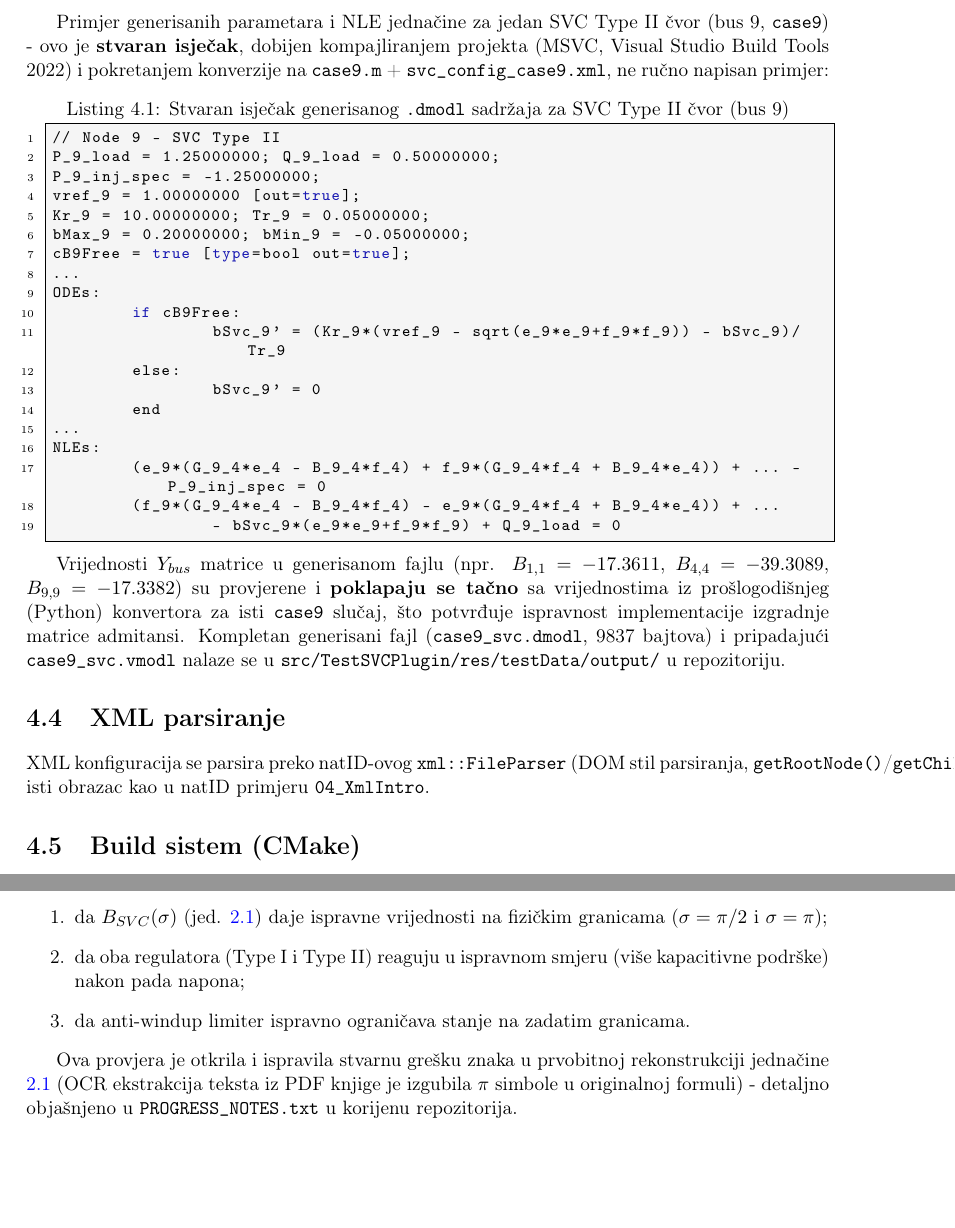
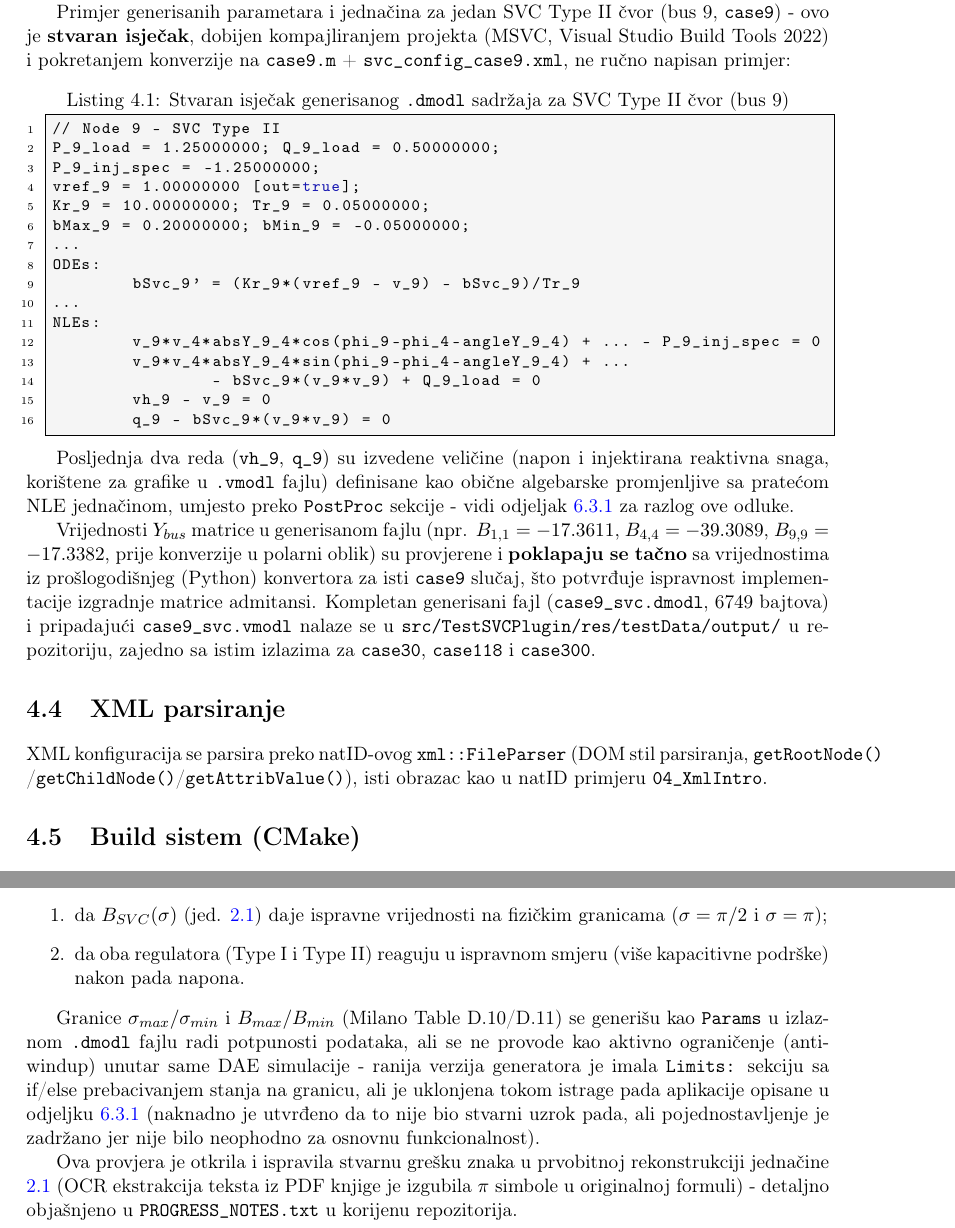
Before and after one commit to hhodzic6/SREES_2026_Hodzic_SVC, a LaTeX document (docs/izvjestaj.tex): two parts of pages 11 and 14 of 23, joined at a grey line, cut so that both start at the same text, the shorter picture padded with empty space. Compiled offline with pdfLaTeX.

Commit message:
Finish report and presentation: fix stale references, verification slide
- docs/izvjestaj.tex: fixed a self-referencing chapter ref bug, corrected
  the generator description to match the actual polar-coordinate/no-PostProc
  implementation, honestly documented that PV Q-limit switching and SVC
  anti-windup limits are declared as params but not enforced in the DAE
  (simplification made during the crash investigation), fixed an architecture
  diagram overflowing the page margin, fixed a long unbreakable code-identifier
  chain overflowing another paragraph.
- presentation/SVC_Prezentacija.pptx: updated the verification slide's fourth
  card to describe the actual PostProc crash discovery/fix and confirmation
  that all four test cases now work, replacing a now-inaccurate claim about
  just loading the plugin without crashing.
- PROGRESS_NOTES.txt: replaced the stale "what's missing" TODO section with
  an accurate current-status summary.

Co-Authored-By: Claude Sonnet 5 <noreply@anthropic.com>

```diff
--- a/docs/izvjestaj.tex
+++ b/docs/izvjestaj.tex
@@ -512,5 +515,7 @@ napon, efektivna susceptansa/ugao, injektovana reaktivna snaga).
+zasebnu \texttt{PostProc} sekciju; razlog promjene je opisan u odjeljku
+\ref{sec:postproc-bug}.
 
-Primjer generisanih parametara i NLE jednačine za jedan SVC Type II čvor (bus 9,
+Primjer generisanih parametara i jednačina za jedan SVC Type II čvor (bus 9,
 \texttt{case9}) - ovo je \textbf{stvaran isječak}, dobijen kompajliranjem projekta (MSVC,
 Visual Studio Build Tools 2022) i pokretanjem konverzije na \texttt{case9.m} +
 \texttt{svc\_config\_case9.xml}, ne ručno napisan primjer:
@@ -521,33 +526,37 @@ P_9_inj_spec = -1.25000000;
 vref_9 = 1.00000000 [out=true];
 Kr_9 = 10.00000000; Tr_9 = 0.05000000;
 bMax_9 = 0.20000000; bMin_9 = -0.05000000;
-cB9Free = true [type=bool out=true];
 ...
 ODEs:
-	if cB9Free:
-		bSvc_9' = (Kr_9*(vref_9 - sqrt(e_9*e_9+f_9*f_9)) - bSvc_9)/Tr_9
-	else:
-		bSvc_9' = 0
-	end
+	bSvc_9' = (Kr_9*(vref_9 - v_9) - bSvc_9)/Tr_9
 ...
 NLEs:
-	(e_9*(G_9_4*e_4 - B_9_4*f_4) + f_9*(G_9_4*f_4 + B_9_4*e_4)) + ... - P_9_inj_spec = 0
-	(f_9*(G_9_4*e_4 - B_9_4*f_4) - e_9*(G_9_4*f_4 + B_9_4*e_4)) + ...
-		- bSvc_9*(e_9*e_9+f_9*f_9) + Q_9_load = 0
+	v_9*v_4*absY_9_4*cos(phi_9-phi_4-angleY_9_4) + ... - P_9_inj_spec = 0
+	v_9*v_4*absY_9_4*sin(phi_9-phi_4-angleY_9_4) + ...
+		- bSvc_9*(v_9*v_9) + Q_9_load = 0
+	vh_9 - v_9 = 0
+	q_9 - bSvc_9*(v_9*v_9) = 0
 \end{lstlisting}
 
+Posljednja dva reda (\texttt{vh\_9}, \texttt{q\_9}) su izvedene veličine (napon i
+injektirana reaktivna snaga, korištene za grafike u \texttt{.vmodl} fajlu) definisane kao
+obične algebarske promjenljive sa pratećom NLE jednačinom, umjesto preko \texttt{PostProc}
+sekcije - vidi odjeljak \ref{sec:postproc-bug} za razlog ove odluke.
+
 Vrijednosti $Y_{bus}$ matrice u generisanom fajlu (npr. $B_{1,1}=-17.3611$, $B_{4,4}=-39.3089$,
-$B_{9,9}=-17.3382$) su provjerene i \textbf{poklapaju se tačno} sa vrijednostima iz
-prošlogodišnjeg (Python) konvertora za isti \texttt{case9} slučaj, što potvrđuje ispravnost
-implementacije izgradnje matrice admitansi. Kompletan generisani fajl (\texttt{case9\_svc.dmodl},
-9837 bajtova) i pripadajući \texttt{case9\_svc.vmodl} nalaze se u
-\texttt{src/TestSVCPlugin/res/testData/output/} u repozitoriju.
+$B_{9,9}=-17.3382$, prije konverzije u polarni oblik) su provjerene i \textbf{poklapaju se
+tačno} sa vrijednostima iz prošlogodišnjeg (Python) konvertora za isti \texttt{case9}
+slučaj, što potvrđuje ispravnost implementacije izgradnje matrice admitansi. Kompletan
+generisani fajl (\texttt{case9\_svc.dmodl}, 6749 bajtova) i pripadajući
+\texttt{case9\_svc.vmodl} nalaze se u \texttt{src/TestSVCPlugin/res/testData/output/} u
+repozitoriju, zajedno sa istim izlazima za \texttt{case30}, \texttt{case118} i
+\texttt{case300}.
 
 \section{XML parsiranje}
 
 XML konfiguracija se parsira preko natID-ovog \texttt{xml::FileParser} (DOM stil
-parsiranja, \texttt{getRootNode()}/\texttt{getChildNode()}/\texttt{getAttribValue()}), isti
-obrazac kao u natID primjeru \texttt{04\_XmlIntro}.
+parsiranja, \texttt{getRootNode()}\allowbreak/\allowbreak\texttt{getChildNode()}\allowbreak/\allowbreak\texttt{getAttribValue()}),
+isti obrazac kao u natID primjeru \texttt{04\_XmlIntro}.
 
 \section{Build sistem (CMake)}
 
@@ -660,9 +669,16 @@ pomoćni alat, ne kao dio rješenja). Skripta provjerava:
     \item da $B_{SVC}(\sigma)$ (jed. \ref{eq:bsvc}) daje ispravne vrijednosti na fizičkim
         granicama ($\sigma=\pi/2$ i $\sigma=\pi$);
     \item da oba regulatora (Type I i Type II) reaguju u ispravnom smjeru (više
-        kapacitivne podrške) nakon pada napona;
-    \item da anti-windup limiter ispravno ograničava stanje na zadatim granicama.
+        kapacitivne podrške) nakon pada napona.
 \end{enumerate}
+
+Granice $\sigma_{max}/\sigma_{min}$ i $B_{max}/B_{min}$ (Milano Table D.10/D.11) se
+generišu kao \texttt{Params} u izlaznom \texttt{.dmodl} fajlu radi potpunosti podataka, ali
+se ne provode kao aktivno ograničenje (anti-windup) unutar same DAE simulacije - ranija
+verzija generatora je imala \texttt{Limits:} sekciju sa if/else prebacivanjem stanja na
+granicu, ali je uklonjena tokom istrage pada aplikacije opisane u odjeljku
+\ref{sec:postproc-bug} (naknadno je utvrđeno da to nije bio stvarni uzrok pada, ali
+pojednostavljenje je zadržano jer nije bilo neophodno za osnovnu funkcionalnost).
 
 Ova provjera je otkrila i ispravila stvarnu grešku znaka u prvobitnoj rekonstrukciji
 jednačine \ref{eq:bsvc} (OCR ekstrakcija teksta iz PDF knjige je izgubila $\pi$ simbole u
```
Also changed, not shown: PROGRESS_NOTES.txt (+27 -26 lines), docs/izvjestaj.tex (23 more changed lines), 1 other file.
